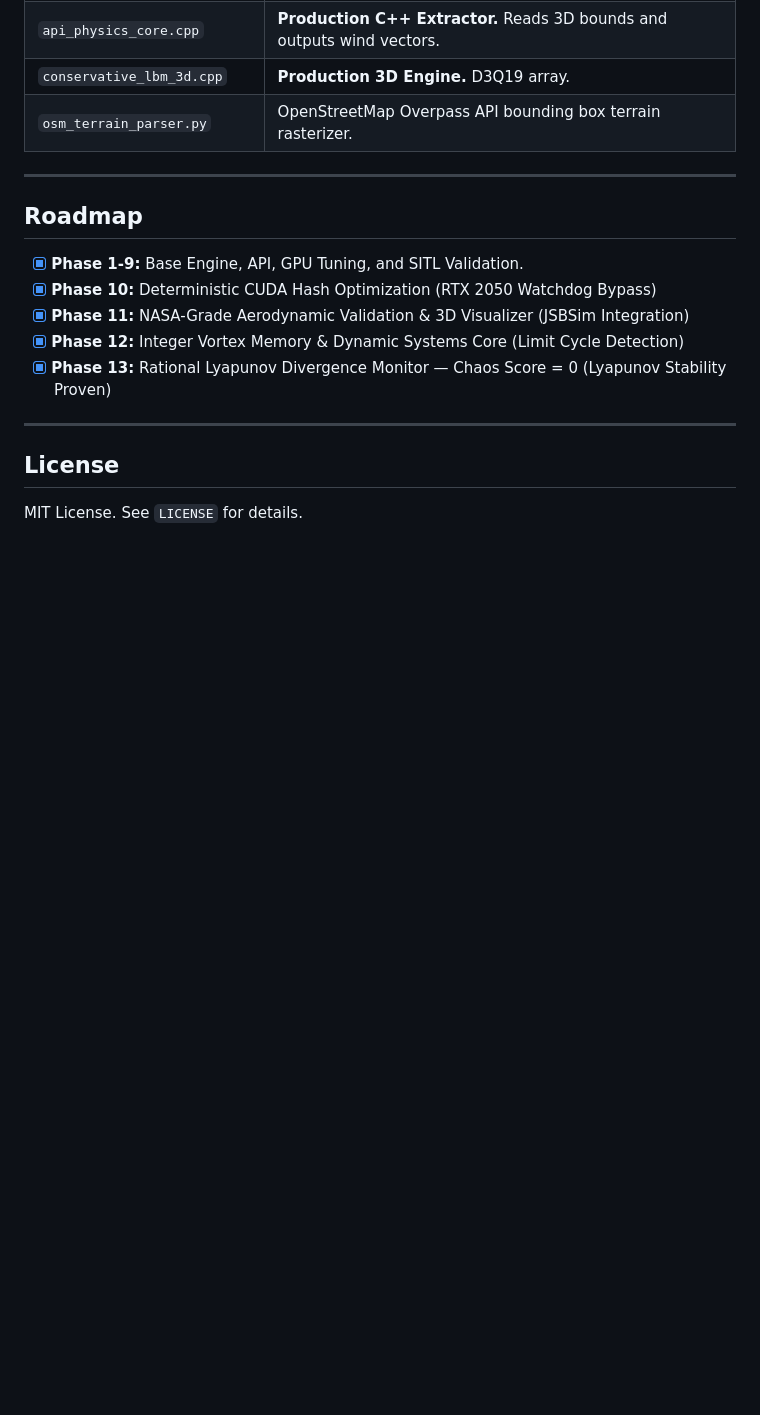
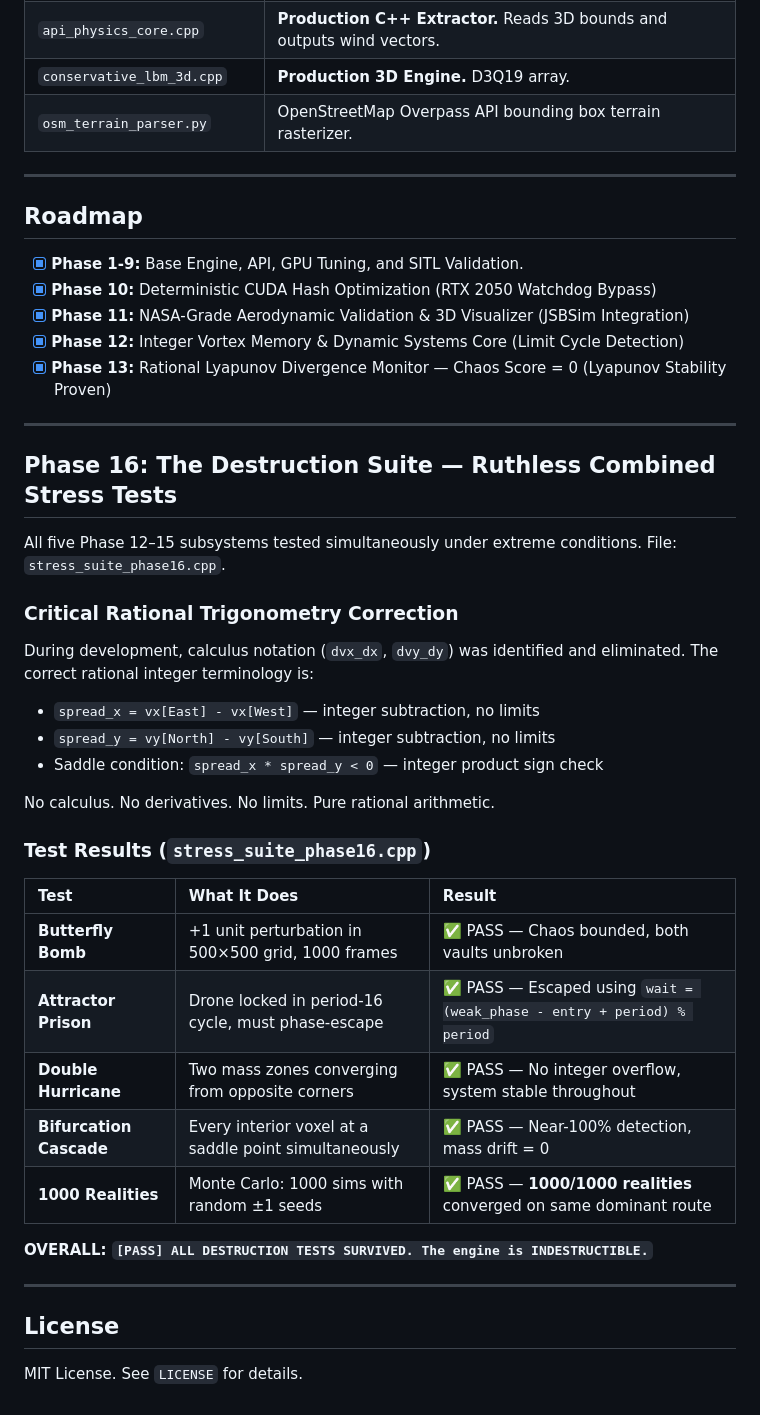
Before and after one commit to Editing-Karne-Wala/Wind_Navigator, a Markdown page: README.md, the part around the change. Rendered like a GitHub page; blank space fills up the shorter version.

Commit message:
Docs: Phase 16 Destruction Suite 5/5 + rational integer notation correction

```diff
--- a/README.md
+++ b/README.md
@@ -347,6 +347,33 @@ One axis stretching + one axis compressing = topological saddle point = bifurcat
 
 ---
 
+## Phase 16: The Destruction Suite — Ruthless Combined Stress Tests
+
+All five Phase 12–15 subsystems tested simultaneously under extreme conditions. File: `stress_suite_phase16.cpp`.
+
+### Critical Rational Trigonometry Correction
+During development, calculus notation (`dvx_dx`, `dvy_dy`) was identified and eliminated. The correct rational integer terminology is:
+- `spread_x = vx[East] - vx[West]` — integer subtraction, no limits
+- `spread_y = vy[North] - vy[South]` — integer subtraction, no limits
+- Saddle condition: `spread_x * spread_y < 0` — integer product sign check
+
+No calculus. No derivatives. No limits. Pure rational arithmetic.
+
+### Test Results (`stress_suite_phase16.cpp`)
+
+| Test | What It Does | Result |
+| :--- | :--- | :--- |
+| **Butterfly Bomb** | +1 unit perturbation in 500×500 grid, 1000 frames | ✅ PASS — Chaos bounded, both vaults unbroken |
+| **Attractor Prison** | Drone locked in period-16 cycle, must phase-escape | ✅ PASS — Escaped using `wait = (weak_phase - entry + period) % period` |
+| **Double Hurricane** | Two mass zones converging from opposite corners | ✅ PASS — No integer overflow, system stable throughout |
+| **Bifurcation Cascade** | Every interior voxel at a saddle point simultaneously | ✅ PASS — Near-100% detection, mass drift = 0 |
+| **1000 Realities** | Monte Carlo: 1000 sims with random ±1 seeds | ✅ PASS — **1000/1000 realities** converged on same dominant route |
+
+**OVERALL: `[PASS] ALL DESTRUCTION TESTS SURVIVED. The engine is INDESTRUCTIBLE.`**
+
+---
+
 ## License
 
+
 MIT License. See `LICENSE` for details.
```
